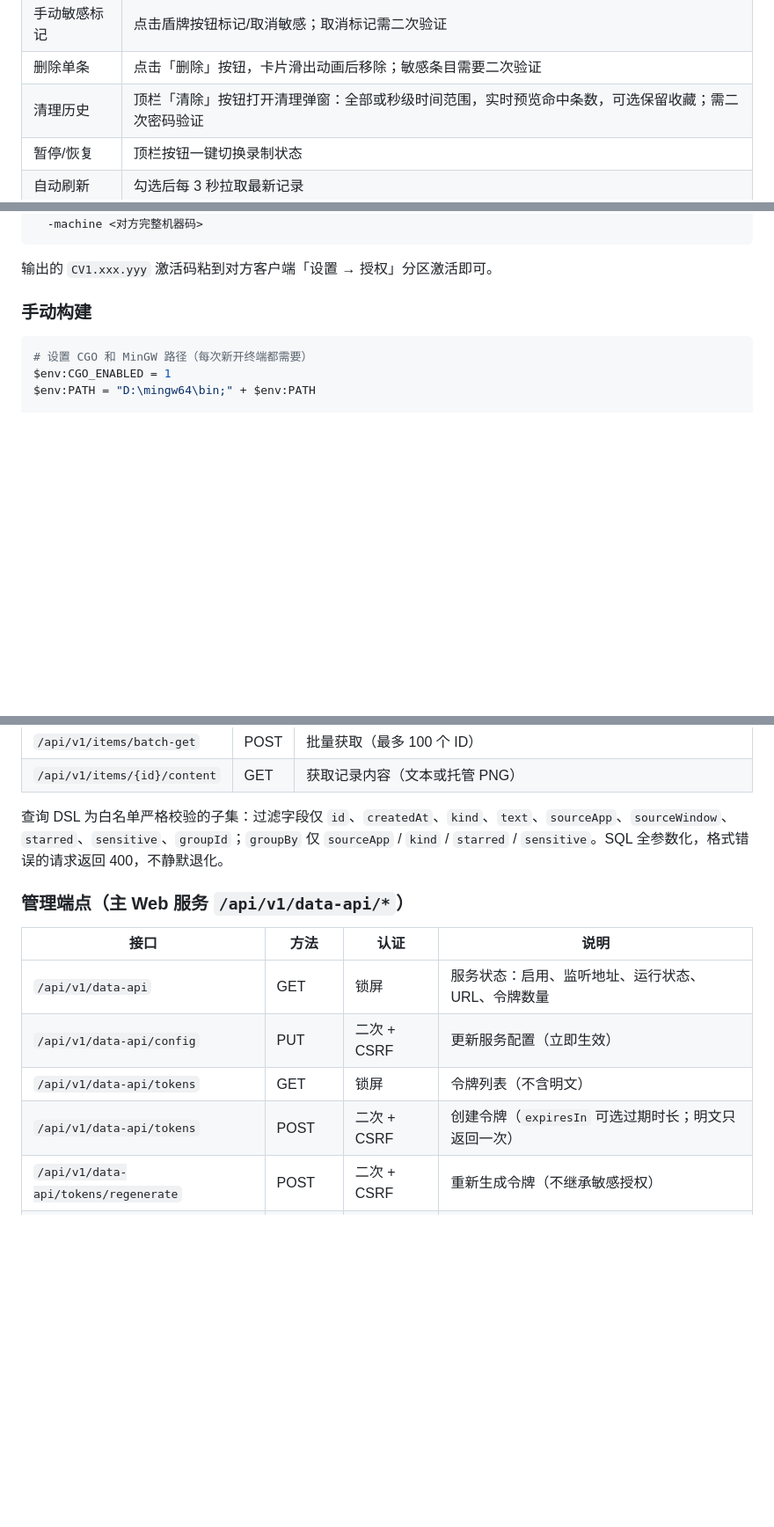
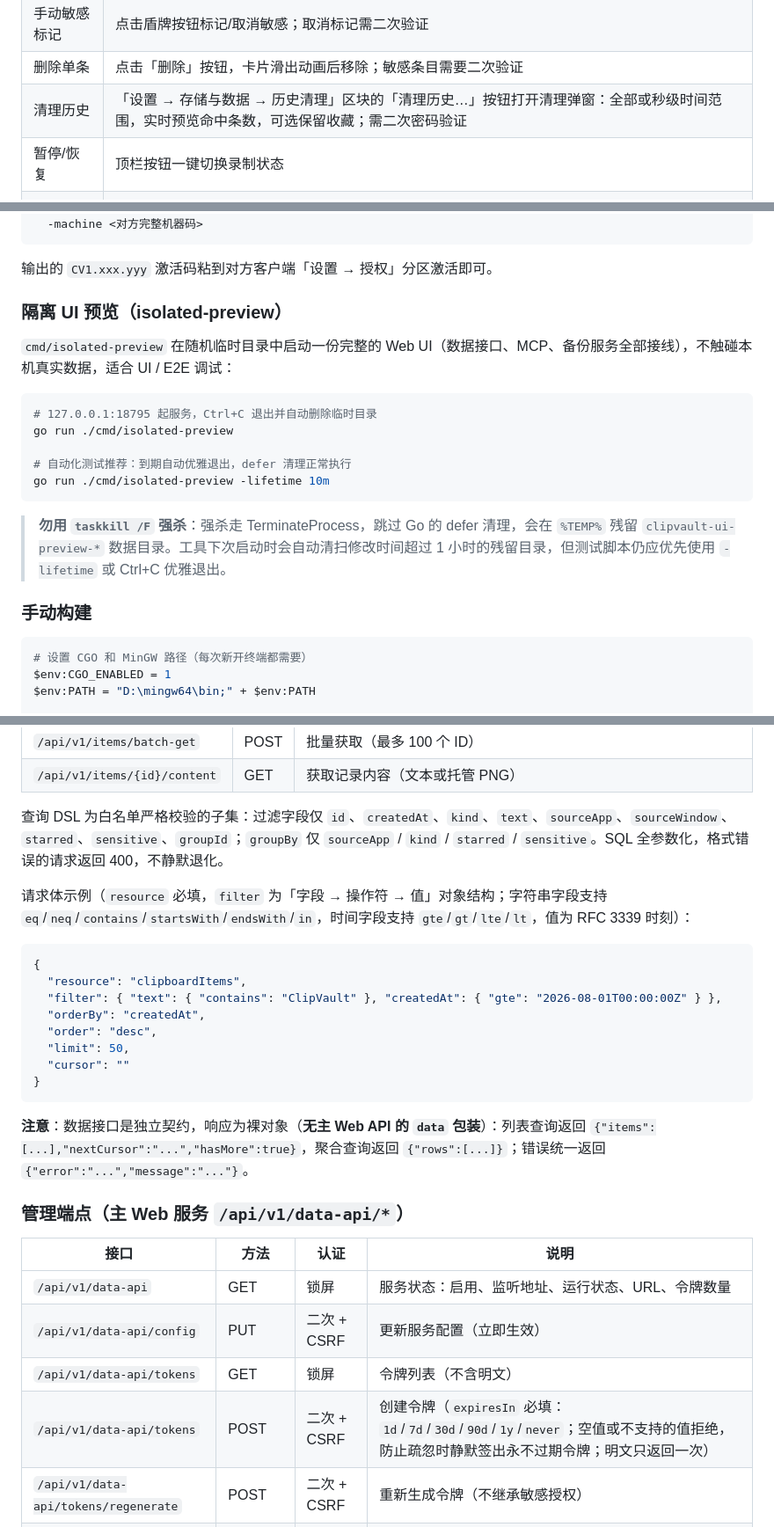
Before and after one commit to light8771/clipvault, a Markdown page: README.md, 3 parts joined by grey strips. Shown at 88% size. Rendered like a GitHub page; blank space fills up the shorter version.

Commit message:
docs: README 同步实现——清理入口迁至设置页、令牌 expiresIn 必填、补 isolated-preview 与数据接口契约说明

````diff
--- a/README.md
+++ b/README.md
@@ -47,7 +47,7 @@ ClipVault 是一个用 Go 编写的 Windows 剪贴板管理工具。后台托盘
 | 弹窗查看 | 长文本点击「查看」按钮弹出全文预览，支持弹窗内复制，`Esc` 关闭 |
 | 手动敏感标记 | 点击盾牌按钮标记/取消敏感；取消标记需二次验证 |
 | 删除单条 | 点击「删除」按钮，卡片滑出动画后移除；敏感条目需要二次验证 |
-| 清理历史 | 顶栏「清除」按钮打开清理弹窗：全部或秒级时间范围，实时预览命中条数，可选保留收藏；需二次密码验证 |
+| 清理历史 | 「设置 → 存储与数据 → 历史清理」区块的「清理历史…」按钮打开清理弹窗：全部或秒级时间范围，实时预览命中条数，可选保留收藏；需二次密码验证 |
 | 暂停/恢复 | 顶栏按钮一键切换录制状态 |
 | 自动刷新 | 勾选后每 3 秒拉取最新记录 |
 | 键盘快捷键 | `Ctrl+K` 聚焦搜索框，`Esc` 清空并失焦 / 关闭弹窗 |
@@ -166,6 +166,20 @@ go run ./cmd/license-keygen issue `
 ```
 
 输出的 `CV1.xxx.yyy` 激活码粘到对方客户端「设置 → 授权」分区激活即可。
+
+### 隔离 UI 预览（isolated-preview）
+
+`cmd/isolated-preview` 在随机临时目录中启动一份完整的 Web UI（数据接口、MCP、备份服务全部接线），不触碰本机真实数据，适合 UI / E2E 调试：
+
+```powershell
+# 127.0.0.1:18795 起服务，Ctrl+C 退出并自动删除临时目录
+go run ./cmd/isolated-preview
+
+# 自动化测试推荐：到期自动优雅退出，defer 清理正常执行
+go run ./cmd/isolated-preview -lifetime 10m
+```
+
+> **勿用 `taskkill /F` 强杀**：强杀走 TerminateProcess，跳过 Go 的 defer 清理，会在 `%TEMP%` 残留 `clipvault-ui-preview-*` 数据目录。工具下次启动时会自动清扫修改时间超过 1 小时的残留目录，但测试脚本仍应优先使用 `-lifetime` 或 Ctrl+C 优雅退出。
 
 ### 手动构建
 
@@ -358,6 +372,21 @@ New-Item -ItemType File "portable.flag"
 
 查询 DSL 为白名单严格校验的子集：过滤字段仅 `id`、`createdAt`、`kind`、`text`、`sourceApp`、`sourceWindow`、`starred`、`sensitive`、`groupId`；`groupBy` 仅 `sourceApp` / `kind` / `starred` / `sensitive`。SQL 全参数化，格式错误的请求返回 400，不静默退化。
 
+请求体示例（`resource` 必填，`filter` 为「字段 → 操作符 → 值」对象结构；字符串字段支持 `eq`/`neq`/`contains`/`startsWith`/`endsWith`/`in`，时间字段支持 `gte`/`gt`/`lte`/`lt`，值为 RFC 3339 时刻）：
+
+```json
+{
+  "resource": "clipboardItems",
+  "filter": { "text": { "contains": "ClipVault" }, "createdAt": { "gte": "2026-08-01T00:00:00Z" } },
+  "orderBy": "createdAt",
+  "order": "desc",
+  "limit": 50,
+  "cursor": ""
+}
+```
+
+**注意**：数据接口是独立契约，响应为裸对象（**无主 Web API 的 `data` 包装**）：列表查询返回 `{"items":[...],"nextCursor":"...","hasMore":true}`，聚合查询返回 `{"rows":[...]}`；错误统一返回 `{"error":"...","message":"..."}`。
+
 ### 管理端点（主 Web 服务 `/api/v1/data-api/*`）
 
 | 接口 | 方法 | 认证 | 说明 |
@@ -365,7 +394,7 @@ New-Item -ItemType File "portable.flag"
 | `/api/v1/data-api` | GET | 锁屏 | 服务状态：启用、监听地址、运行状态、URL、令牌数量 |
 | `/api/v1/data-api/config` | PUT | 二次 + CSRF | 更新服务配置（立即生效） |
 | `/api/v1/data-api/tokens` | GET | 锁屏 | 令牌列表（不含明文） |
-| `/api/v1/data-api/tokens` | POST | 二次 + CSRF | 创建令牌（`expiresIn` 可选过期时长；明文只返回一次） |
+| `/api/v1/data-api/tokens` | POST | 二次 + CSRF | 创建令牌（`expiresIn` 必填：`1d`/`7d`/`30d`/`90d`/`1y`/`never`；空值或不支持的值拒绝，防止疏忽时静默签出永不过期令牌；明文只返回一次） |
 | `/api/v1/data-api/tokens/regenerate` | POST | 二次 + CSRF | 重新生成令牌（不继承敏感授权） |
 | `/api/v1/data-api/tokens/revoke` | POST | 二次 + CSRF | 撤销令牌 |
 | `/api/v1/data-api/tokens/sensitive` | POST | 二次 + CSRF | 调整令牌敏感数据授权（需重新二次认证） |
````
Also changed, not shown: other parts of README.md (+1 -1 lines).
